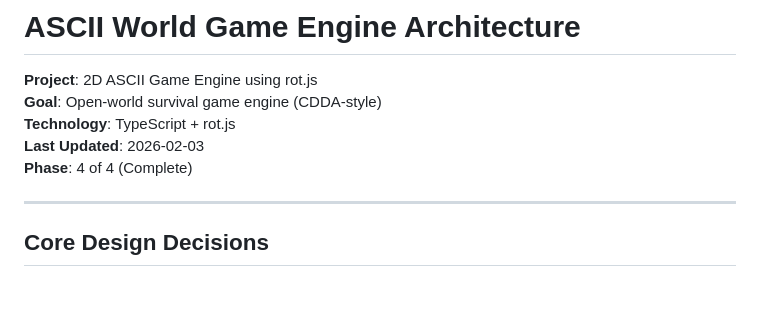
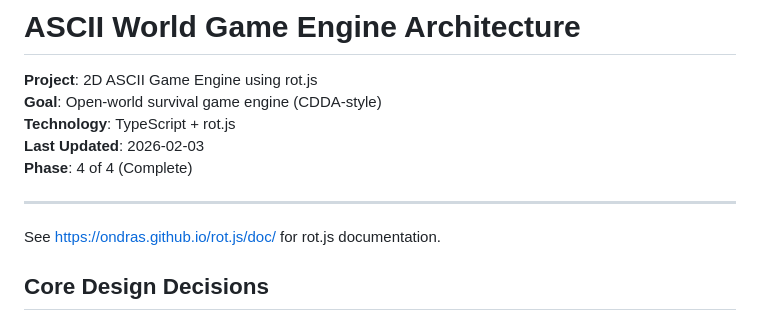
Before and after one commit to r3ndd/ascii-world, a Markdown page: docs/ARCHITECTURE.md, the part around the change. GitHub-like rendering; blank space fills up the shorter version.

Commit message:
Added rot.js docs link to ARCHITECTURE.md

```diff
--- a/docs/ARCHITECTURE.md
+++ b/docs/ARCHITECTURE.md
@@ -7,6 +7,8 @@
 **Phase**: 4 of 4 (Complete)
 
 ---
+
+See [https://ondras.github.io/rot.js/doc/](https://ondras.github.io/rot.js/doc/) for rot.js documentation.
 
 ## Core Design Decisions
 
```
